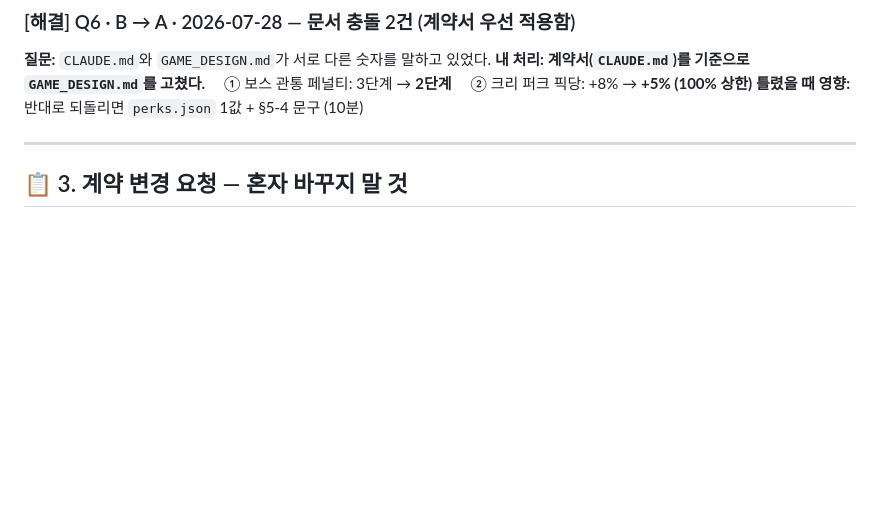
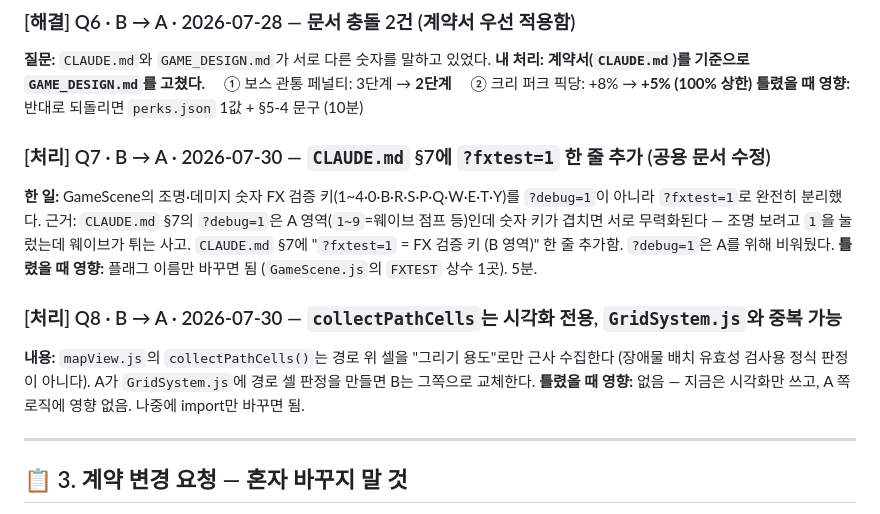
Before and after one commit to yuseungg/AWM_defense, a Markdown page: SYNC.md, the part around the change. GitHub-like rendering; blank space fills up the shorter version.

Commit message:
docs: SYNC.md §2에 Q7(?fxtest=1 계약)·Q8(collectPathCells) 기록

```diff
--- a/SYNC.md
+++ b/SYNC.md
@@ -94,6 +94,19 @@
 　① 보스 관통 페널티: 3단계 → **2단계**
 　② 크리 퍼크 픽당: +8% → **+5% (100% 상한)**
 **틀렸을 때 영향:** 반대로 되돌리면 `perks.json` 1값 + §5-4 문구 (10분)
+
+### [처리] Q7 · B → A · 2026-07-30 — `CLAUDE.md` §7에 `?fxtest=1` 한 줄 추가 (공용 문서 수정)
+**한 일:** GameScene의 조명·데미지 숫자 FX 검증 키(1~4·0·B·R·S·P·Q·W·E·T·Y)를 `?debug=1`이 아니라
+`?fxtest=1`로 완전히 분리했다. 근거: `CLAUDE.md` §7의 `?debug=1`은 A 영역(`1~9`=웨이브 점프 등)인데
+숫자 키가 겹치면 서로 무력화된다 — 조명 보려고 `1`을 눌렀는데 웨이브가 튀는 사고.
+`CLAUDE.md` §7에 "`?fxtest=1` = FX 검증 키 (B 영역)" 한 줄 추가함. `?debug=1`은 A를 위해 비워뒀다.
+**틀렸을 때 영향:** 플래그 이름만 바꾸면 됨 (`GameScene.js`의 `FXTEST` 상수 1곳). 5분.
+
+### [처리] Q8 · B → A · 2026-07-30 — `collectPathCells`는 시각화 전용, `GridSystem.js`와 중복 가능
+**내용:** `mapView.js`의 `collectPathCells()`는 경로 위 셀을 "그리기 용도"로만 근사 수집한다
+(장애물 배치 유효성 검사용 정식 판정이 아니다). A가 `GridSystem.js`에 경로 셀 판정을 만들면
+B는 그쪽으로 교체한다.
+**틀렸을 때 영향:** 없음 — 지금은 시각화만 쓰고, A 쪽 로직에 영향 없음. 나중에 import만 바꾸면 됨.
 
 ---
 
```
